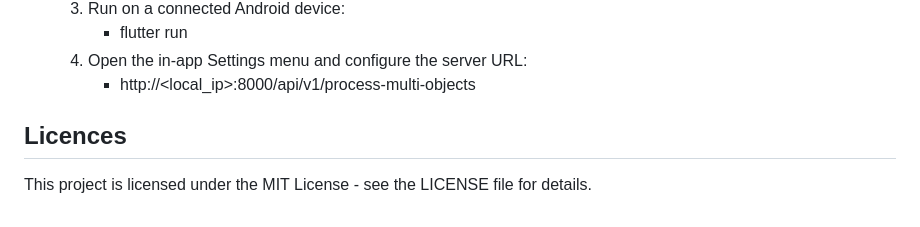
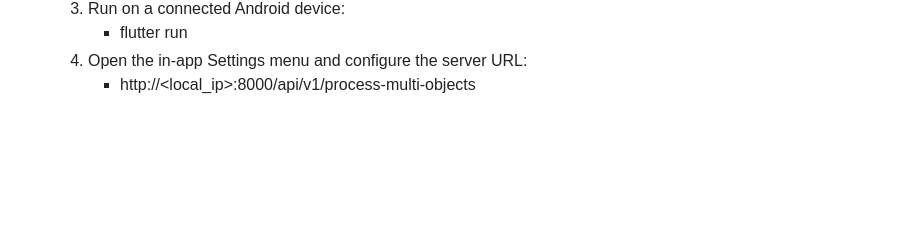
Before and after one commit to Aji-Wrnt/wall_paint_visualizer_service, a Markdown page: README.md, the part around the change. Drawn GitHub-style; blank space fills up the shorter version.

```diff
--- a/README.md
+++ b/README.md
@@ -87,6 +87,3 @@ The system utilizes **FastSAM (Fast Segment Anything)** for zero-shot instance s
         - flutter run
     4. Open the in-app Settings menu and configure the server URL:
         - http://<local_ip>:8000/api/v1/process-multi-objects
-
-## Licences
-This project is licensed under the MIT License - see the LICENSE file for details.
```
